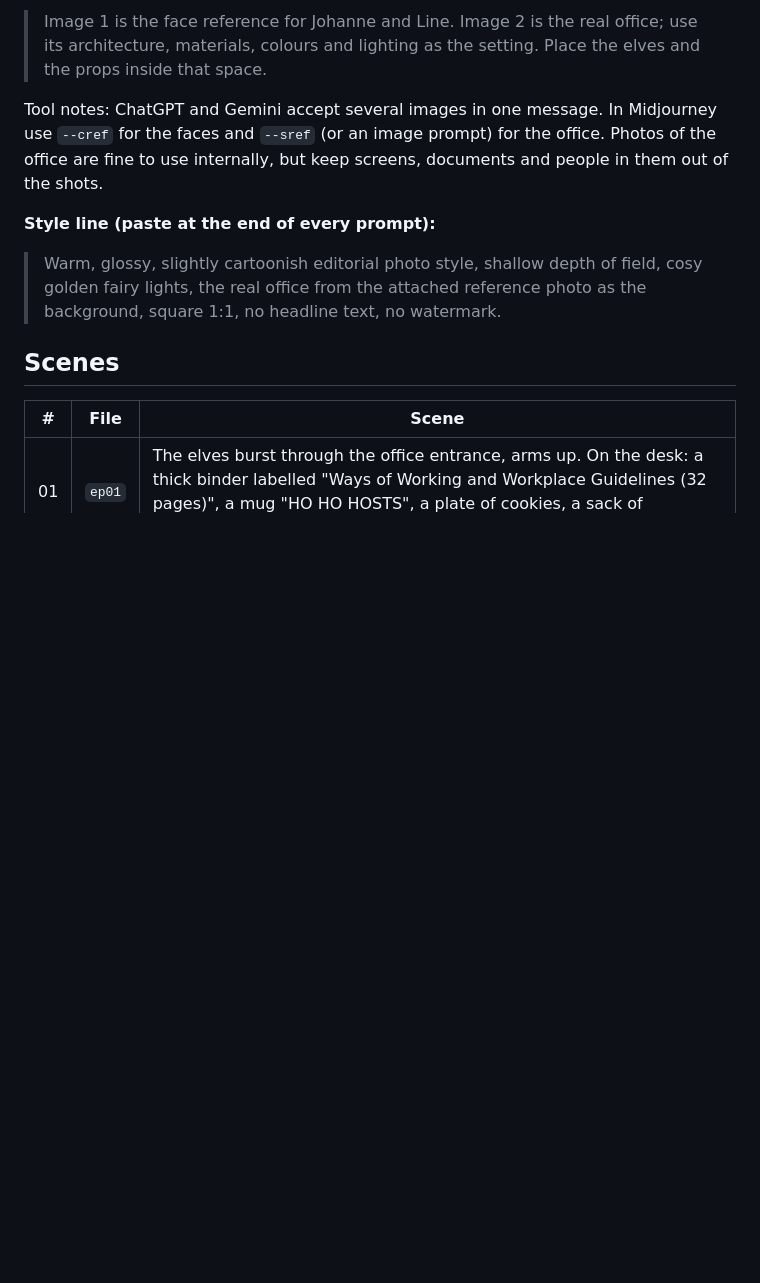
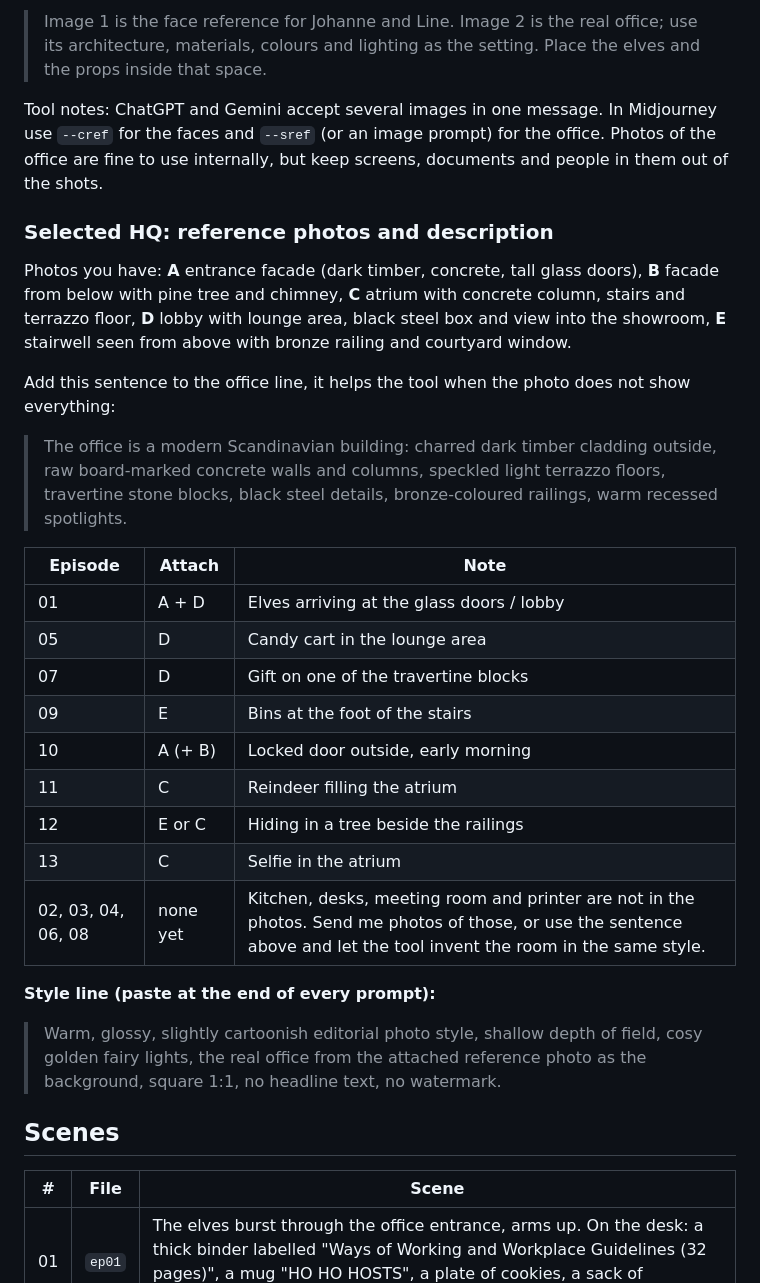
Before and after one commit to MajkenPT/selected-christmas-quiz, a Markdown page: book/IMAGE-PROMPTS.md, the part around the change. Rendered like a GitHub page; blank space fills up the shorter version.

Commit message:
Image prompts: describe Selected HQ and map reference photos to episodes
Co-Authored-By: Claude Sonnet 5.5 <noreply@anthropic.com>
Claude-Session: https://claude.ai/code/session_01TYengSeoxF3zhXVupoaE4Y

```diff
--- a/book/IMAGE-PROMPTS.md
+++ b/book/IMAGE-PROMPTS.md
@@ -42,6 +42,29 @@ Tool notes: ChatGPT and Gemini accept several images in one message. In Midjourn
 `--sref` (or an image prompt) for the office. Photos of the office are fine to use internally, but keep screens,
 documents and people in them out of the shots.
 
+### Selected HQ: reference photos and description
+
+Photos you have: **A** entrance facade (dark timber, concrete, tall glass doors), **B** facade from below with pine tree and chimney,
+**C** atrium with concrete column, stairs and terrazzo floor, **D** lobby with lounge area, black steel box and view into the showroom,
+**E** stairwell seen from above with bronze railing and courtyard window.
+
+Add this sentence to the office line, it helps the tool when the photo does not show everything:
+
+> The office is a modern Scandinavian building: charred dark timber cladding outside, raw board-marked concrete walls and columns,
+> speckled light terrazzo floors, travertine stone blocks, black steel details, bronze-coloured railings, warm recessed spotlights.
+
+| Episode | Attach | Note |
+|---|---|---|
+| 01 | A + D | Elves arriving at the glass doors / lobby |
+| 05 | D | Candy cart in the lounge area |
+| 07 | D | Gift on one of the travertine blocks |
+| 09 | E | Bins at the foot of the stairs |
+| 10 | A (+ B) | Locked door outside, early morning |
+| 11 | C | Reindeer filling the atrium |
+| 12 | E or C | Hiding in a tree beside the railings |
+| 13 | C | Selfie in the atrium |
+| 02, 03, 04, 06, 08 | none yet | Kitchen, desks, meeting room and printer are not in the photos. Send me photos of those, or use the sentence above and let the tool invent the room in the same style. |
+
 **Style line (paste at the end of every prompt):**
 
 > Warm, glossy, slightly cartoonish editorial photo style, shallow depth of field, cosy golden fairy lights, the real office from the
```
